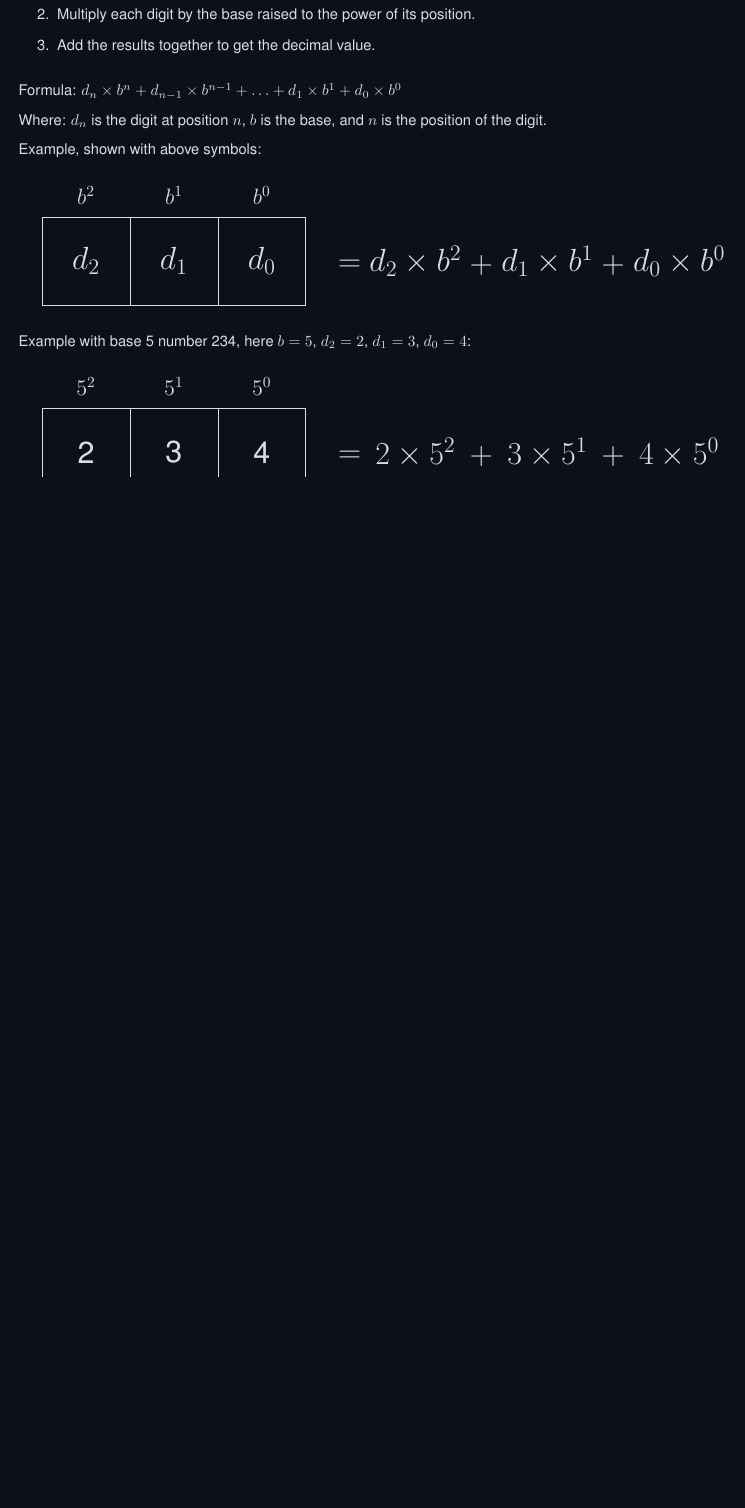
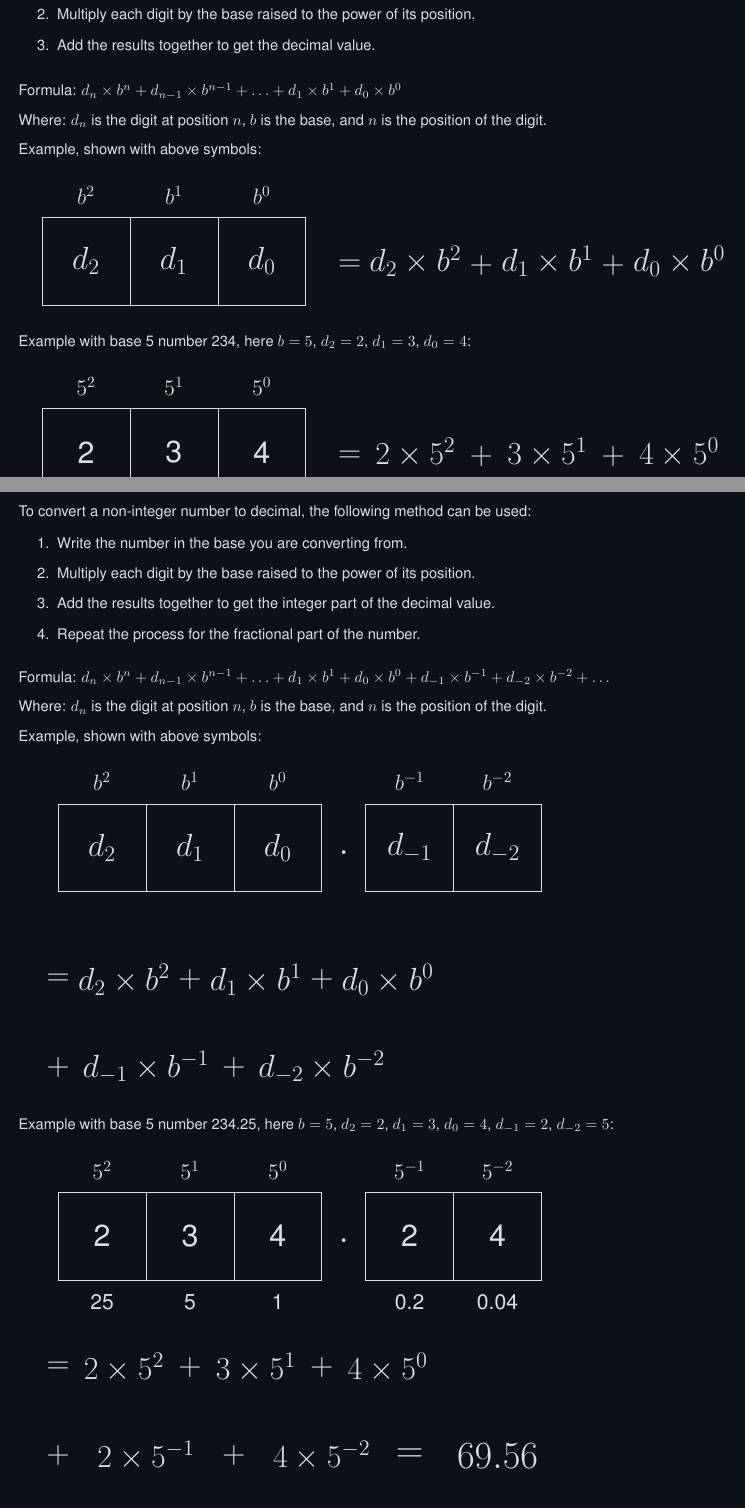
Before and after one commit to nld91/bsc-computer-science-uol-notes, a LaTeX document (cm1015-computational-math/cm1015-cm-notes.tex): part of page 3 of 15 before the commit and two parts of pages 3 and 4 of 16 after it, the two joined at a grey line, cut so that both start at the same text, the shorter picture padded with empty space. Compiled offline with pdfLaTeX.

Commit message:
added non-integer conversions section

```diff
--- a/cm1015-computational-math/cm1015-cm-notes.tex
+++ b/cm1015-computational-math/cm1015-cm-notes.tex
@@ -211,6 +211,116 @@ For example, the number 123 in decimal is calculated as follows:
 \end{tikzpicture}
 
 \newpage
+
+\subsection*{Non-integer Conversion to Decimal}
+
+\noindent To convert a non-integer number to decimal, the following method can be used:
+
+\begin{enumerate}
+    \item Write the number in the base you are converting from.
+    \item Multiply each digit by the base raised to the power of its position.
+    \item Add the results together to get the integer part of the decimal value.
+    \item Repeat the process for the fractional part of the number.
+\end{enumerate}
+
+\vspace*{0.25cm}
+
+\noindent Formula: $d_n \times b^n + d_{n-1} \times b^{n-1} + \ldots + d_1 \times b^1 + d_0 \times b^0 + d_{-1} \times b^{-1} + d_{-2} \times b^{-2} + \ldots$
+
+\vspace*{0.25cm}
+
+\noindent Where: $d_n$ is the digit at position $n$, $b$ is the base, and $n$ is the position of the digit.
+
+\vspace*{0.25cm}
+
+\noindent Example, shown with above symbols:
+
+\vspace*{0.5cm}
+
+\begin{tikzpicture}
+    \foreach \x/\y/\base/\dec in {0/1/2/4, 2/0/1/2, 4/1/0/1} {
+        % Base value above the square
+        \node at (\x,2.5) {\Large$b^{\base}$};
+        % Draw the larger square
+        \draw (\x-1,0) rectangle ++(2,2);
+        % Number inside the square
+        \node at (\x,1) {\huge $d_{\base}$};
+    }
+
+    \node at (5.5,0.9) {\Huge $.$};
+
+    \foreach \x/\y/\base/\dec in {7/./-1/0.5, 9/1/-2/0.25} {
+        % Base value above the square
+        \node at (\x,2.5) {\Large$b^{\base}$};
+        % Draw the larger square
+        \draw (\x-1,0) rectangle ++(2,2);
+        % Number inside the square
+        \node at (\x,1) {\huge $d_{\base}$};
+    }
+
+    \node at (-1,-2) {\huge $=$};
+    \node at (0.5,-2) {\huge $d_2 \times b^2$};
+    \node at (2,-2) {\huge $+$};
+    \node at (3.5,-2) {\huge $d_1 \times b^1$};
+    \node at (5,-2) {\huge $+$};
+    \node at (6.5,-2) {\huge $d_0 \times b^0$};
+    \node at (-1,-4) {\huge $+$};
+    \node at (1,-4) {\huge $d_{-1} \times b^{-1}$};
+    \node at (3,-4) {\huge $+$};
+    \node at (5,-4) {\huge $d_{-2} \times b^{-2}$};
+
+\end{tikzpicture}
+
+\vspace*{0.5cm}
+
+\noindent Example with base 5 number 234.25, here $b=5$, $d_2=2$, $d_1=3$, $d_0=4$, $d_{-1}=2$, $d_{-2}=5$:
+
+\vspace*{0.5cm}
+
+\begin{tikzpicture}
+    \foreach \x/\y/\base/\dec in {0/2/2/25, 2/3/1/5, 4/4/0/1} {
+        % Base value above the square
+        \node at (\x,2.5) {\Large$5^{\base}$};
+        % Draw the larger square
+        \draw (\x-1,0) rectangle ++(2,2);
+        % Number inside the square
+        \node at (\x,1) {\huge \y};
+        % Decimal value below the square
+        \node at (\x,-0.5) {\Large\dec};
+    }
+
+    \node at (5.5,0.9) {\Huge $.$};
+
+    \foreach \x/\y/\base/\dec in {7/2/-1/0.2, 9/4/-2/0.04} {
+        % Base value above the square
+        \node at (\x,2.5) {\Large$5^{\base}$};
+        % Draw the larger square
+        \draw (\x-1,0) rectangle ++(2,2);
+        % Number inside the square
+        \node at (\x,1) {\huge \y};
+        % Decimal value below the square
+        \node at (\x,-0.5) {\Large\dec};
+    }
+
+    \node at (-1,-2) {\huge $=$};
+    \node at (0.5,-2) {\huge $2 \times 5^2$};
+    \node at (2,-2) {\huge $+$};
+    \node at (3.5,-2) {\huge $3 \times 5^1$};
+    \node at (5,-2) {\huge $+$};
+    \node at (6.5,-2) {\huge $4 \times 5^0$};
+    \node at (-1,-4) {\huge $+$};
+    \node at (1,-4) {\huge $2 \times 5^{-1}$};
+    \node at (3,-4) {\huge $+$};
+    \node at (5,-4) {\huge $4 \times 5^{-2}$};
+
+    \node at (7,-4) {\Huge $=$};
+    \node at (9,-4) {\Huge $69.56$};
+\end{tikzpicture}
+
+
+
+\newpage
+
 \subsection*{Self-assessment Questions from Foundation Maths Book}
 \subsubsection*{Worked Example 14.2} Convert $83_{10}$ to binary.
 
```
Also changed, not shown: cm1015-computational-math/cm1015-cm-notes.pdf.
